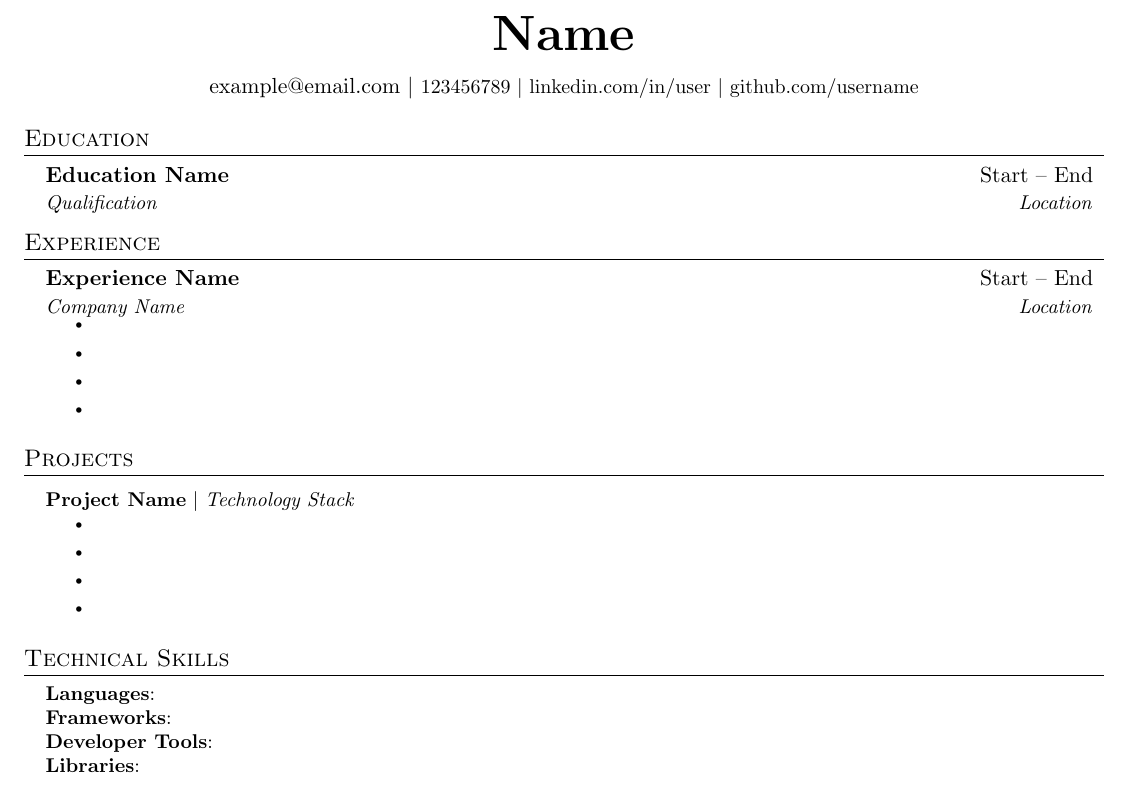
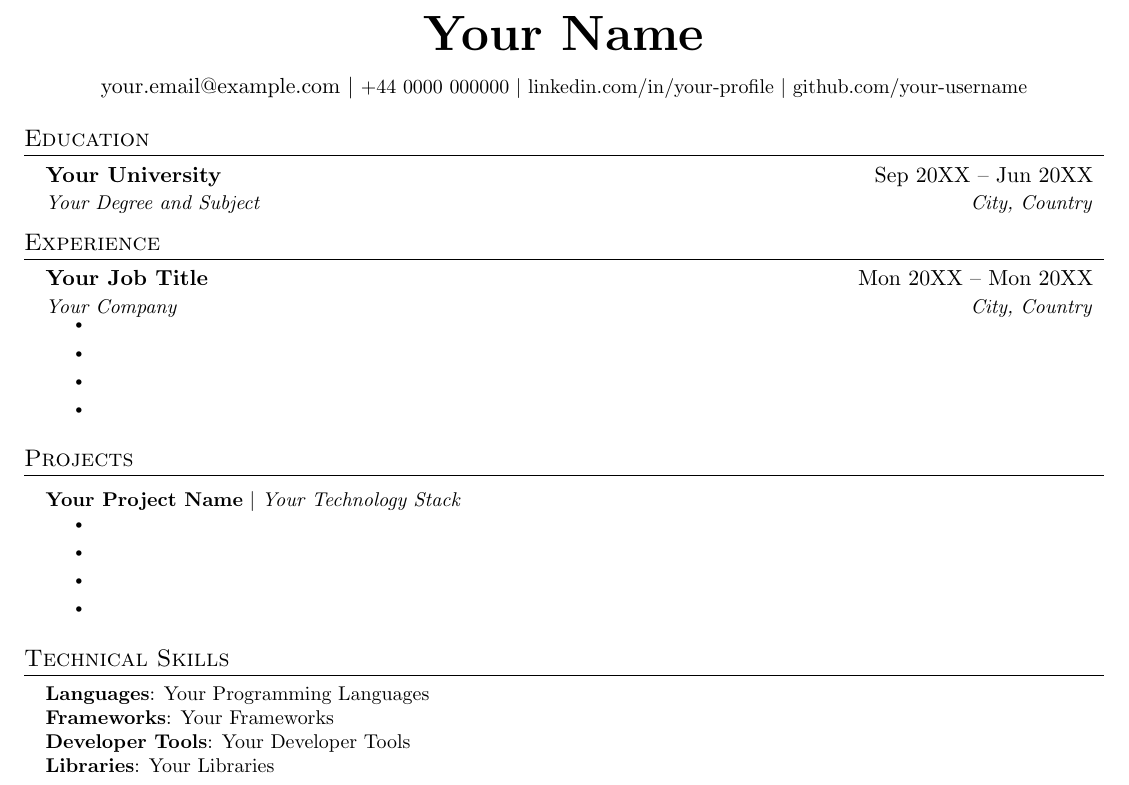
Before and after one commit to mahechwd/codex-cv-toolkit, a LaTeX problem sheet (main.example.tex): part of the page, cut so that both start at the same text. Compiled offline with pdfLaTeX.

Commit message:
docs: standardise CV template placeholders

```diff
--- a/main.example.tex
+++ b/main.example.tex
@@ -110,10 +110,10 @@
 %-------------------HEADING--------------------
 
 \begin{center}
-    \textbf{\Huge \scshape Name} \\ \vspace{10pt}
-    \href{mailto:example@email.com}{example@email.com} $|$ \small 123456789 $|$
-    \href{https://linkedin.com/in/user}{linkedin.com/in/user} $|$
-    \href{https://github.com/username}{github.com/username}
+    \textbf{\Huge \scshape Your Name} \\ \vspace{10pt}
+    \href{mailto:your.email@example.com}{your.email@example.com} $|$ \small +44 0000 000000 $|$
+    \href{https://linkedin.com/in/your-profile}{linkedin.com/in/your-profile} $|$
+    \href{https://github.com/your-username}{github.com/your-username}
 \end{center}
 
 %-------------------EDUCATION------------------
@@ -122,9 +122,8 @@
   \resumeSubHeadingListStart
 
     \resumeSubheading
-        {Education Name}{Start -- End}
-        {Qualification}
-        {Location}
+        {Your University}{Sep 20XX -- Jun 20XX}
+        {Your Degree and Subject}{City, Country}
 
   \resumeSubHeadingListEnd
 
@@ -134,8 +133,8 @@
   \resumeSubHeadingListStart
 
     \resumeSubheading
-        {Experience Name}{Start -- End}
-        {Company Name}{Location}
+        {Your Job Title}{Mon 20XX -- Mon 20XX}
+        {Your Company}{City, Country}
         \resumeItemListStart
             \resumeItem{}
             \resumeItem{}
@@ -160,7 +158,7 @@
     \resumeSubHeadingListStart
 
     \resumeProjectHeading
-        {\textbf{Project Name} $|$ \emph{Technology Stack}}{}
+        {\textbf{Your Project Name} $|$ \emph{Your Technology Stack}}{}
         \resumeItemListStart
             \resumeItem{}
             \resumeItem{}
@@ -176,10 +174,10 @@
     \begin{itemize}[leftmargin=0.15in, label={}]
     \small{\item{
 
-        \textbf{Languages}{: } \\
-        \textbf{Frameworks}{: } \\
-        \textbf{Developer Tools}{: } \\
-        \textbf{Libraries}{: }
+        \textbf{Languages}{: Your Programming Languages} \\
+        \textbf{Frameworks}{: Your Frameworks} \\
+        \textbf{Developer Tools}{: Your Developer Tools} \\
+        \textbf{Libraries}{: Your Libraries}
 
     }}
     \end{itemize}
```
Also changed, not shown: main.example.tex (13 more changed lines).
